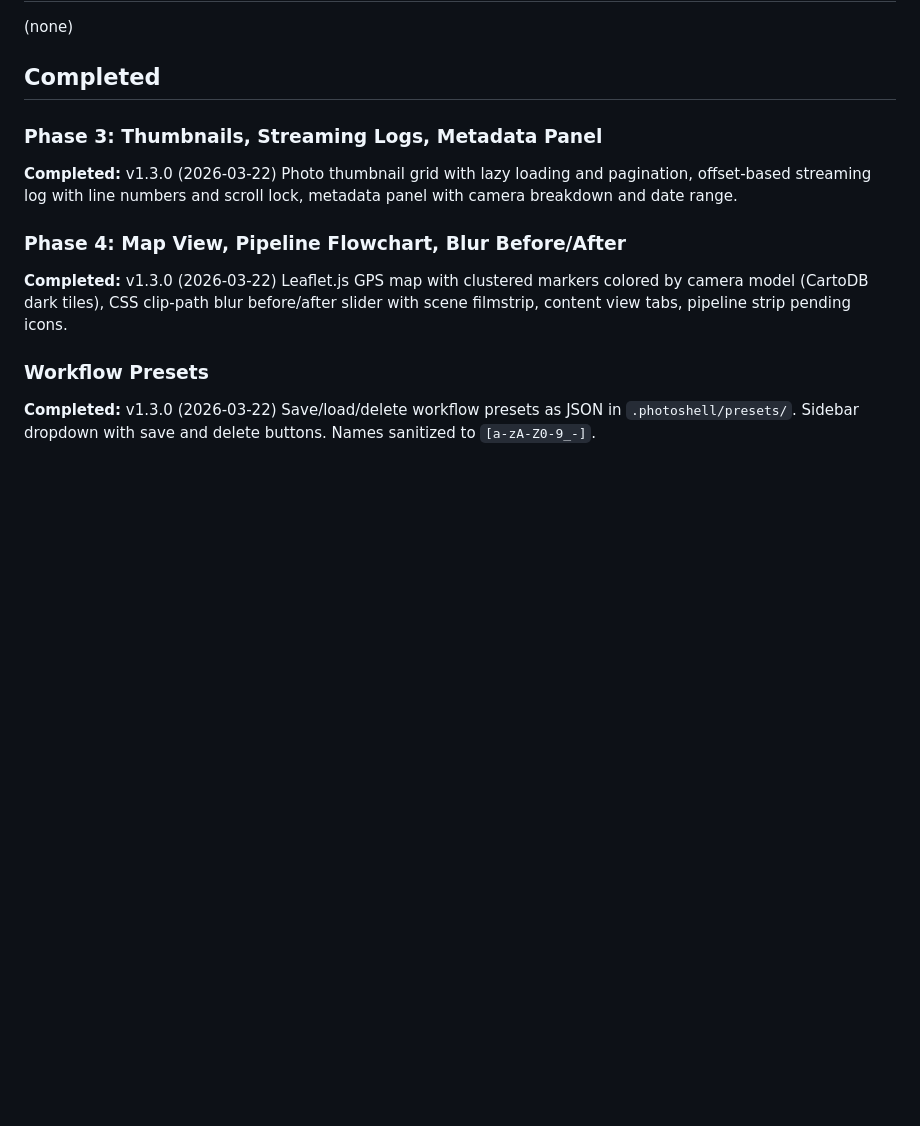
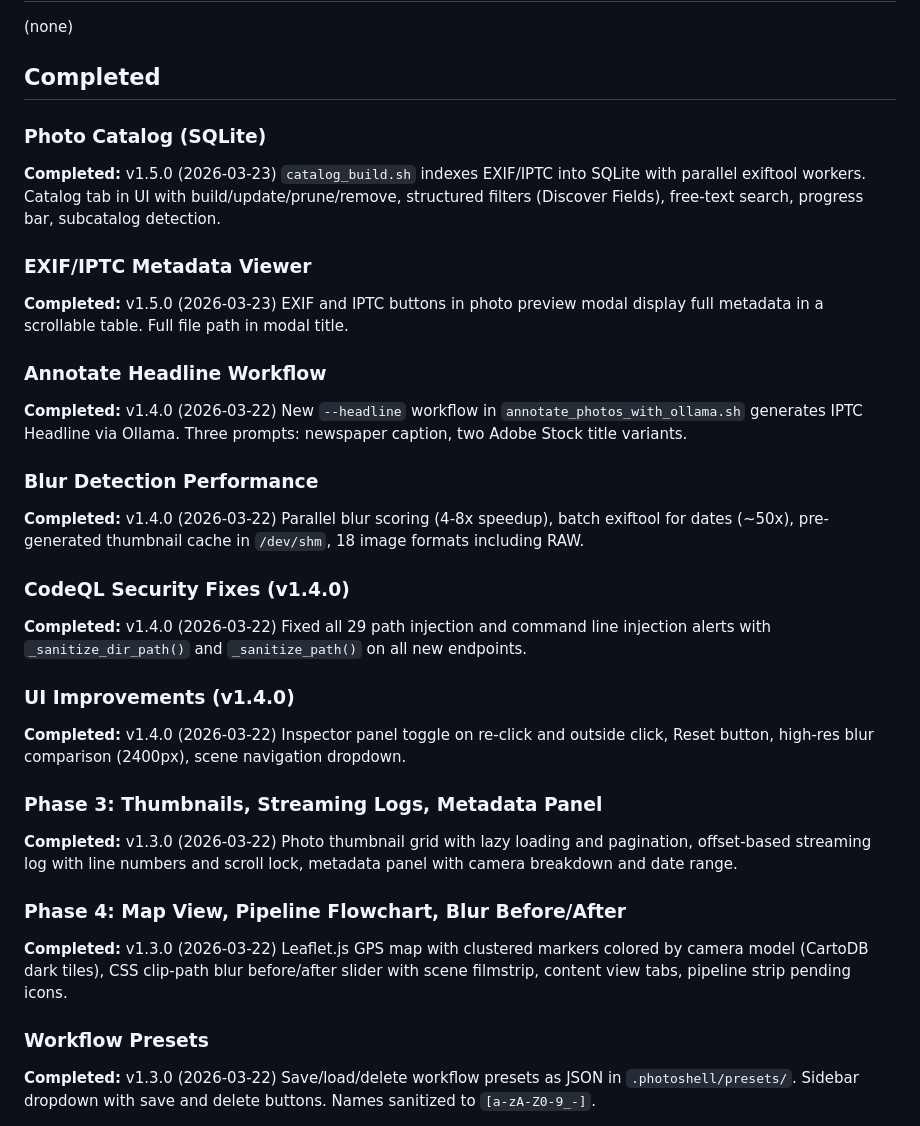
Before and after one commit to igoros777/photoshell, a Markdown page: TODOS.md, the part around the change. Drawn GitHub-style; blank space fills up the shorter version.

Commit message:
docs: add v1.4.0 and v1.5.0 completed items to TODOS.md
Added missing completed milestones: Photo Catalog, EXIF/IPTC Viewer,
Annotate Headline, blur detection performance, CodeQL security fixes,
and UI improvements.

Co-Authored-By: Claude Opus 4.6 (1M context) <noreply@anthropic.com>

```diff
--- a/TODOS.md
+++ b/TODOS.md
@@ -5,6 +5,30 @@
 (none)
 
 ## Completed
+
+### Photo Catalog (SQLite)
+**Completed:** v1.5.0 (2026-03-23)
+`catalog_build.sh` indexes EXIF/IPTC into SQLite with parallel exiftool workers. Catalog tab in UI with build/update/prune/remove, structured filters (Discover Fields), free-text search, progress bar, subcatalog detection.
+
+### EXIF/IPTC Metadata Viewer
+**Completed:** v1.5.0 (2026-03-23)
+EXIF and IPTC buttons in photo preview modal display full metadata in a scrollable table. Full file path in modal title.
+
+### Annotate Headline Workflow
+**Completed:** v1.4.0 (2026-03-22)
+New `--headline` workflow in `annotate_photos_with_ollama.sh` generates IPTC Headline via Ollama. Three prompts: newspaper caption, two Adobe Stock title variants.
+
+### Blur Detection Performance
+**Completed:** v1.4.0 (2026-03-22)
+Parallel blur scoring (4-8x speedup), batch exiftool for dates (~50x), pre-generated thumbnail cache in `/dev/shm`, 18 image formats including RAW.
+
+### CodeQL Security Fixes (v1.4.0)
+**Completed:** v1.4.0 (2026-03-22)
+Fixed all 29 path injection and command line injection alerts with `_sanitize_dir_path()` and `_sanitize_path()` on all new endpoints.
+
+### UI Improvements (v1.4.0)
+**Completed:** v1.4.0 (2026-03-22)
+Inspector panel toggle on re-click and outside click, Reset button, high-res blur comparison (2400px), scene navigation dropdown.
 
 ### Phase 3: Thumbnails, Streaming Logs, Metadata Panel
 **Completed:** v1.3.0 (2026-03-22)
```
